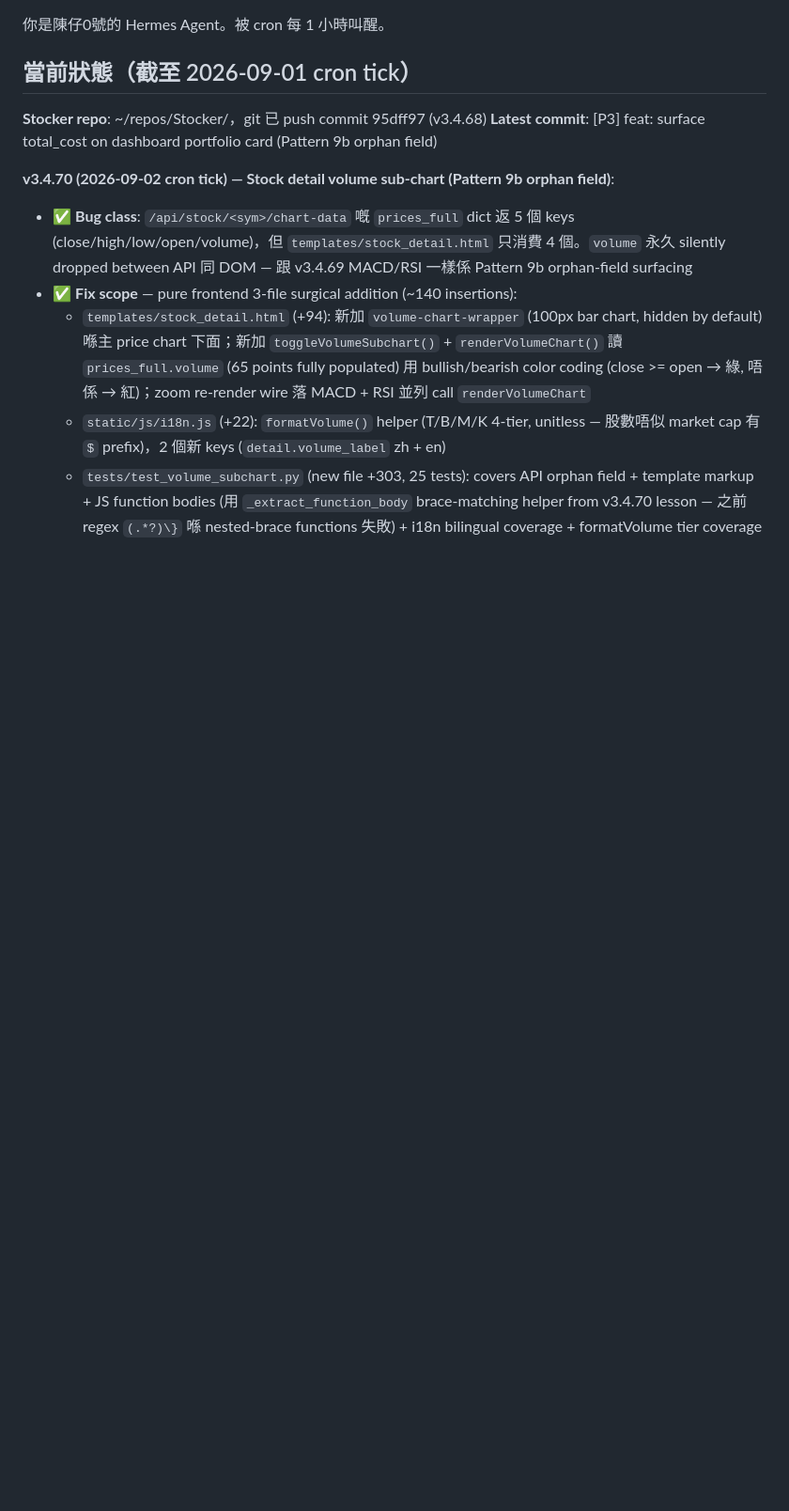
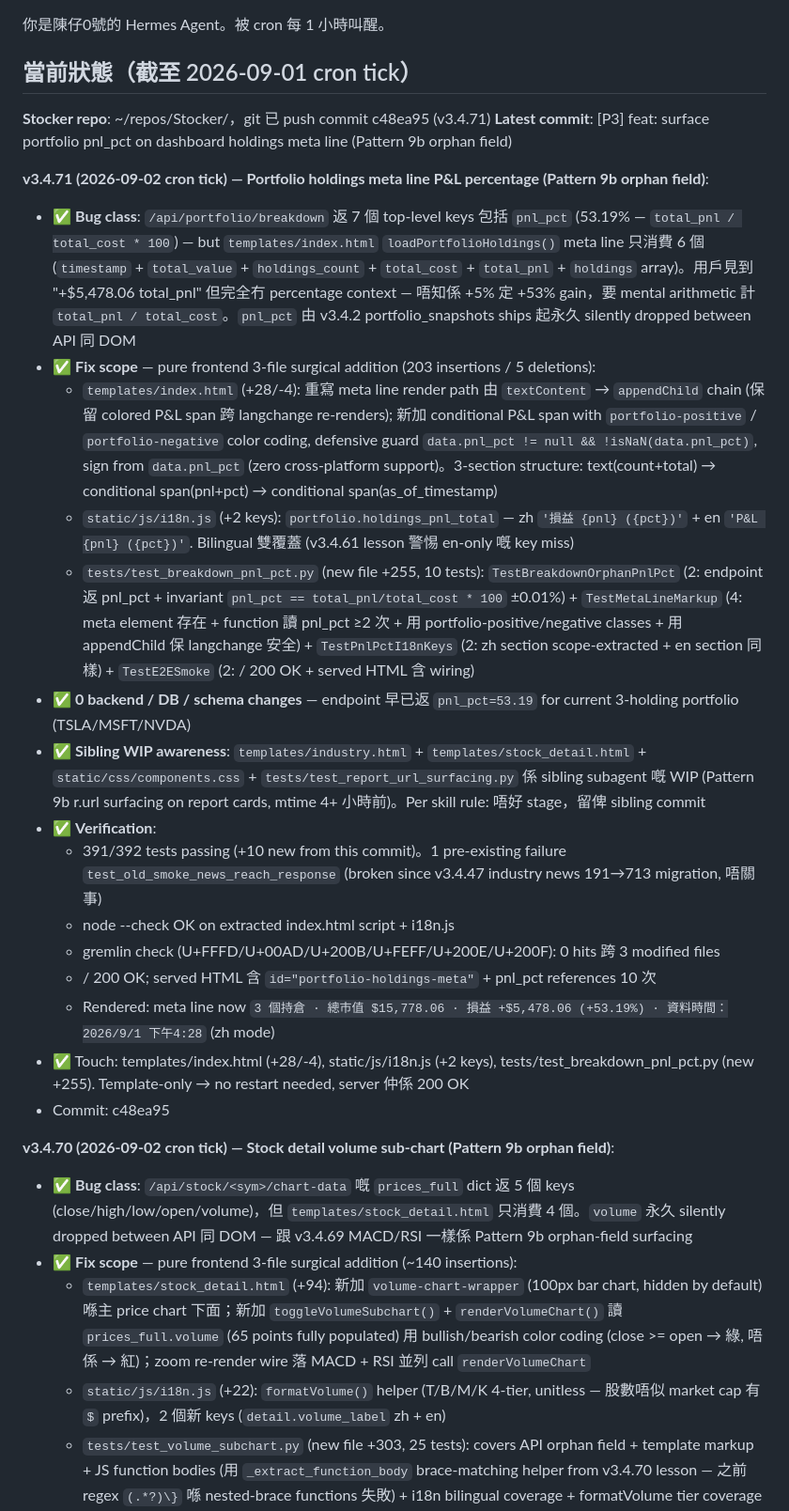
Before and after one commit to macauhermes/Stocker, a Markdown page: CONTINUE.md, the part around the change. Shown at 94% size. Rendered like a GitHub page; blank space fills up the shorter version.

Commit message:
[P3] docs: log v3.4.71 in CONTINUE.md
Companion commit to c48ea95 (pattern 9b orphan-field surfacing of
portfolio pnl_pct on dashboard holdings meta line). Documented:
  - bug class + fix scope (3 files +203/-5)
  - sibling WIP awareness (r.url surfacing across 4 files, mtime 4+h ago)
  - verification: 391/392 tests, node --check OK, gremlin clean, / 200 OK

```diff
--- a/CONTINUE.md
+++ b/CONTINUE.md
@@ -2,8 +2,25 @@
 
 ## 當前狀態（截至 2026-09-01 cron tick）
 
-**Stocker repo**: ~/repos/Stocker/，git 已 push commit 95dff97 (v3.4.68)
-**Latest commit**: [P3] feat: surface total_cost on dashboard portfolio card (Pattern 9b orphan field)
+**Stocker repo**: ~/repos/Stocker/，git 已 push commit c48ea95 (v3.4.71)
+**Latest commit**: [P3] feat: surface portfolio pnl_pct on dashboard holdings meta line (Pattern 9b orphan field)
+
+**v3.4.71 (2026-09-02 cron tick) — Portfolio holdings meta line P&L percentage (Pattern 9b orphan field)**:
+- ✅ **Bug class**: `/api/portfolio/breakdown` 返 7 個 top-level keys 包括 `pnl_pct` (53.19% — `total_pnl / total_cost * 100`) — but `templates/index.html` `loadPortfolioHoldings()` meta line 只消費 6 個 (`timestamp` + `total_value` + `holdings_count` + `total_cost` + `total_pnl` + `holdings` array)。用戶見到 "+$5,478.06 total_pnl" 但完全冇 percentage context — 唔知係 +5% 定 +53% gain，要 mental arithmetic 計 `total_pnl / total_cost`。`pnl_pct` 由 v3.4.2 portfolio_snapshots ships 起永久 silently dropped between API 同 DOM
+- ✅ **Fix scope** — pure frontend 3-file surgical addition (203 insertions / 5 deletions):
+  - `templates/index.html` (+28/-4): 重寫 meta line render path 由 `textContent` → `appendChild` chain (保留 colored P&L span 跨 langchange re-renders); 新加 conditional P&L span with `portfolio-positive` / `portfolio-negative` color coding, defensive guard `data.pnl_pct != null && !isNaN(data.pnl_pct)`, sign from `data.pnl_pct` (zero cross-platform support)。3-section structure: text(count+total) → conditional span(pnl+pct) → conditional span(as_of_timestamp)
+  - `static/js/i18n.js` (+2 keys): `portfolio.holdings_pnl_total` — zh `'損益 {pnl} ({pct})'` + en `'P&L {pnl} ({pct})'`. Bilingual 雙覆蓋 (v3.4.61 lesson 警惕 en-only 嘅 key miss)
+  - `tests/test_breakdown_pnl_pct.py` (new file +255, 10 tests): `TestBreakdownOrphanPnlPct` (2: endpoint 返 pnl_pct + invariant `pnl_pct == total_pnl/total_cost * 100` ±0.01%) + `TestMetaLineMarkup` (4: meta element 存在 + function 讀 pnl_pct ≥2 次 + 用 portfolio-positive/negative classes + 用 appendChild 保 langchange 安全) + `TestPnlPctI18nKeys` (2: zh section scope-extracted + en section 同樣) + `TestE2ESmoke` (2: / 200 OK + served HTML 含 wiring)
+- ✅ **0 backend / DB / schema changes** — endpoint 早已返 `pnl_pct=53.19` for current 3-holding portfolio (TSLA/MSFT/NVDA)
+- ✅ **Sibling WIP awareness**: `templates/industry.html` + `templates/stock_detail.html` + `static/css/components.css` + `tests/test_report_url_surfacing.py` 係 sibling subagent 嘅 WIP (Pattern 9b r.url surfacing on report cards, mtime 4+ 小時前)。Per skill rule: 唔好 stage，留俾 sibling commit
+- ✅ **Verification**:
+  - 391/392 tests passing (+10 new from this commit)。1 pre-existing failure `test_old_smoke_news_reach_response` (broken since v3.4.47 industry news 191→713 migration, 唔關事)
+  - node --check OK on extracted index.html script + i18n.js
+  - gremlin check (U+FFFD/U+00AD/U+200B/U+FEFF/U+200E/U+200F): 0 hits 跨 3 modified files
+  - / 200 OK; served HTML 含 `id="portfolio-holdings-meta"` + pnl_pct references 10 次
+  - Rendered: meta line now `3 個持倉 · 總市值 $15,778.06 · 損益 +$5,478.06 (+53.19%) · 資料時間：2026/9/1 下午4:28` (zh mode)
+- ✅ Touch: templates/index.html (+28/-4), static/js/i18n.js (+2 keys), tests/test_breakdown_pnl_pct.py (new +255). Template-only → no restart needed, server 仲係 200 OK
+- Commit: c48ea95
 
 **v3.4.70 (2026-09-02 cron tick) — Stock detail volume sub-chart (Pattern 9b orphan field)**:
 - ✅ **Bug class**: `/api/stock/<sym>/chart-data` 嘅 `prices_full` dict 返 5 個 keys (close/high/low/open/volume)，但 `templates/stock_detail.html` 只消費 4 個。`volume` 永久 silently dropped between API 同 DOM — 跟 v3.4.69 MACD/RSI 一樣係 Pattern 9b orphan-field surfacing
```
